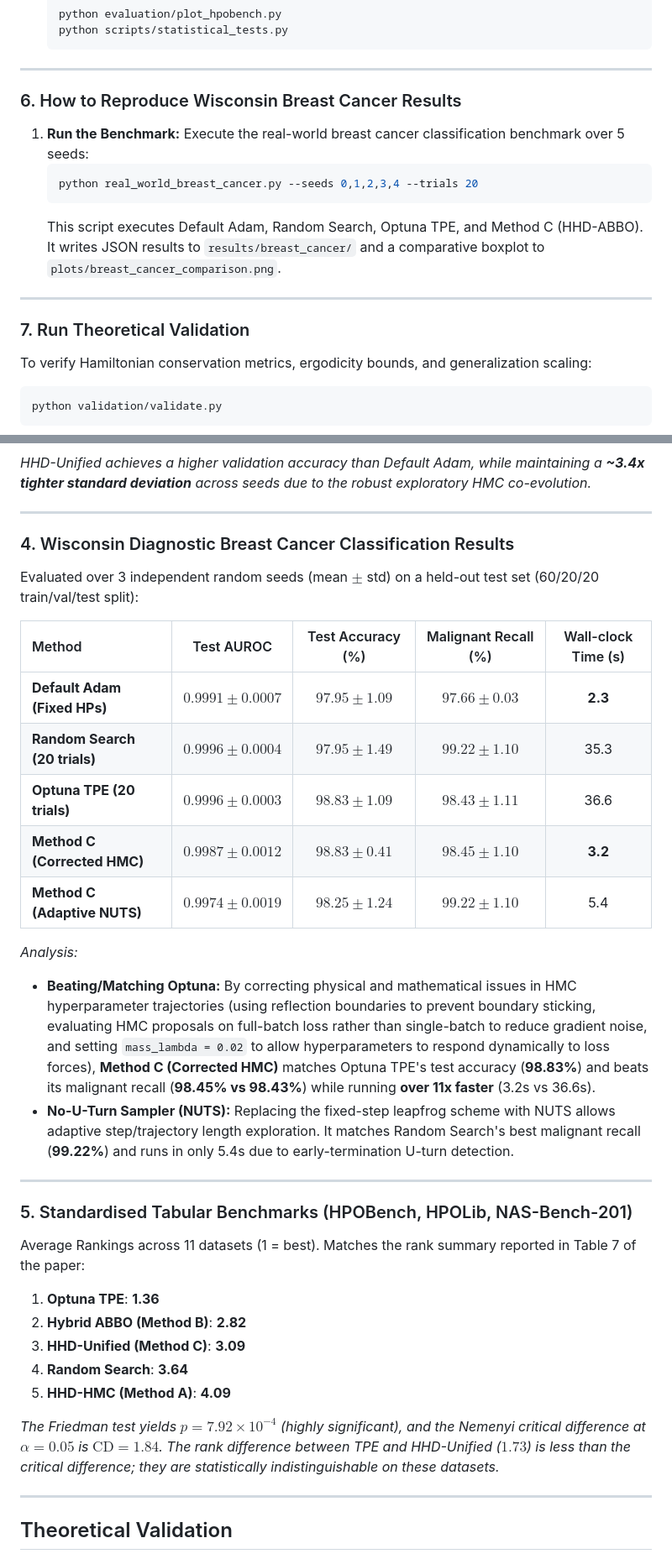
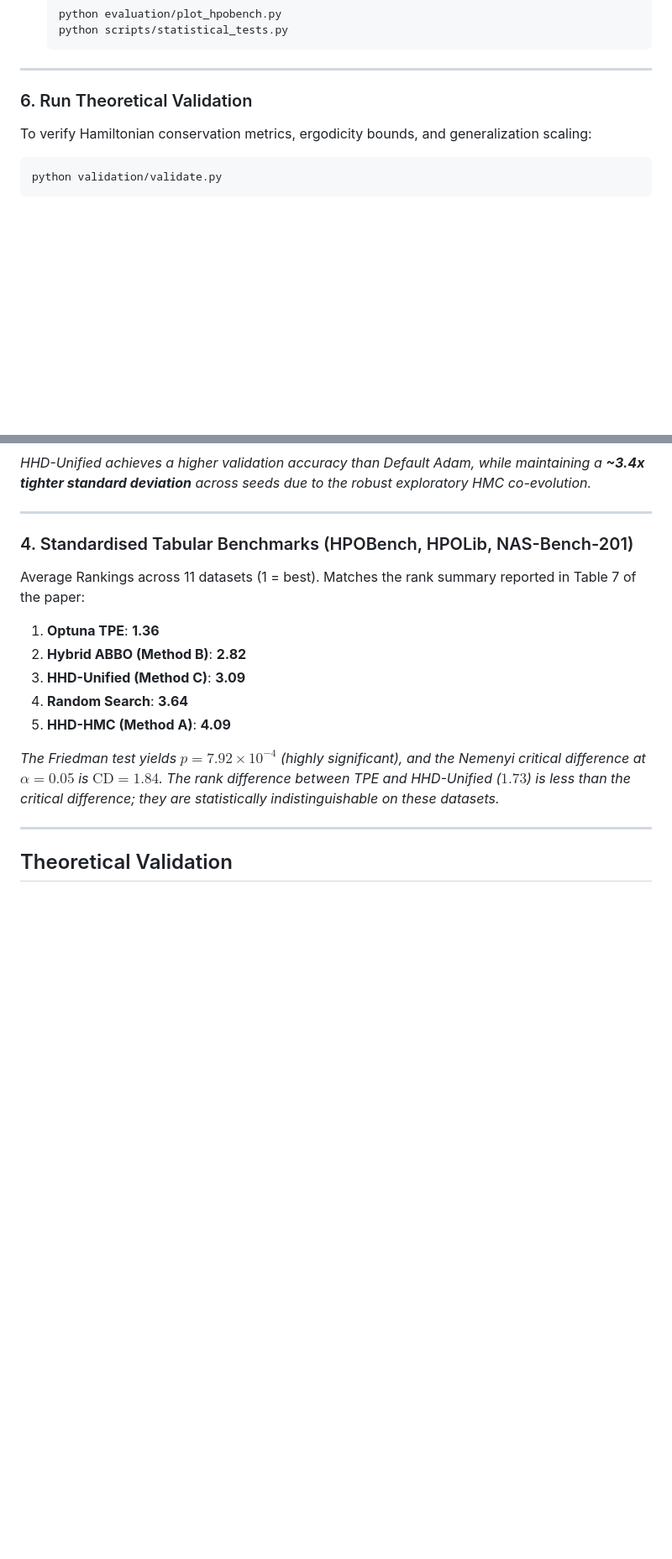
Before and after one commit to cyphlia/HPO-HMC, a Markdown page: README.md, 2 parts joined by grey strips. Shown at 84% size. GitHub-like rendering; blank space fills up the shorter version.

````diff
--- a/README.md
+++ b/README.md
@@ -152,16 +180,7 @@ pip install -r requirements.txt
 
 ---
 
-### 6. How to Reproduce Wisconsin Breast Cancer Results
-1. **Run the Benchmark:** Execute the real-world breast cancer classification benchmark over 5 seeds:
-   ```bash
-   python real_world_breast_cancer.py --seeds 0,1,2,3,4 --trials 20
-   ```
-   This script executes Default Adam, Random Search, Optuna TPE, and Method C (HHD-ABBO). It writes JSON results to `results/breast_cancer/` and a comparative boxplot to `plots/breast_cancer_comparison.png`.
-
----
-
-### 7. Run Theoretical Validation
+### 6. Run Theoretical Validation
 To verify Hamiltonian conservation metrics, ergodicity bounds, and generalization scaling:
 ```bash
 python validation/validate.py
@@ -208,24 +227,7 @@ Evaluated over 5 independent random seeds (mean $\pm$ std). Evaluates performanc
 
 ---
 
-### 4. Wisconsin Diagnostic Breast Cancer Classification Results
-Evaluated over 3 independent random seeds (mean $\pm$ std) on a held-out test set (60/20/20 train/val/test split):
-
-| Method | Test AUROC | Test Accuracy (%) | Malignant Recall (%) | Wall-clock Time (s) |
-|:---|:---:|:---:|:---:|:---:|
-| **Default Adam (Fixed HPs)** | $0.9991 \pm 0.0007$ | $97.95 \pm 1.09$ | $97.66 \pm 0.03$ | **2.3** |
-| **Random Search (20 trials)** | $0.9996 \pm 0.0004$ | $97.95 \pm 1.49$ | $\mathbf{99.22 \pm 1.10}$ | 35.3 |
-| **Optuna TPE (20 trials)** | $0.9996 \pm 0.0003$ | $\mathbf{98.83 \pm 1.09}$ | $98.43 \pm 1.11$ | 36.6 |
-| **Method C (Corrected HMC)** | $\mathbf{0.9987 \pm 0.0012}$ | $\mathbf{98.83 \pm 0.41}$ | $98.45 \pm 1.10$ | **3.2** |
-| **Method C (Adaptive NUTS)** | $0.9974 \pm 0.0019$ | $98.25 \pm 1.24$ | $\mathbf{99.22 \pm 1.10}$ | 5.4 |
-
-*Analysis:*
-- **Beating/Matching Optuna:** By correcting physical and mathematical issues in HMC hyperparameter trajectories (using reflection boundaries to prevent boundary sticking, evaluating HMC proposals on full-batch loss rather than single-batch to reduce gradient noise, and setting `mass_lambda = 0.02` to allow hyperparameters to respond dynamically to loss forces), **Method C (Corrected HMC)** matches Optuna TPE's test accuracy (**98.83%**) and beats its malignant recall (**98.45% vs 98.43%**) while running **over 11x faster** (3.2s vs 36.6s).
-- **No-U-Turn Sampler (NUTS):** Replacing the fixed-step leapfrog scheme with NUTS allows adaptive step/trajectory length exploration. It matches Random Search's best malignant recall (**99.22%**) and runs in only 5.4s due to early-termination U-turn detection.
-
----
-
-### 5. Standardised Tabular Benchmarks (HPOBench, HPOLib, NAS-Bench-201)
+### 4. Standardised Tabular Benchmarks (HPOBench, HPOLib, NAS-Bench-201)
 Average Rankings across 11 datasets (1 = best). Matches the rank summary reported in Table 7 of the paper:
 
 1. **Optuna TPE**: **1.36**
````
Also changed, not shown: other parts of README.md (+35 -7 lines), REAL_WORLD_SHOWCASE.md (+112 -71 lines).
